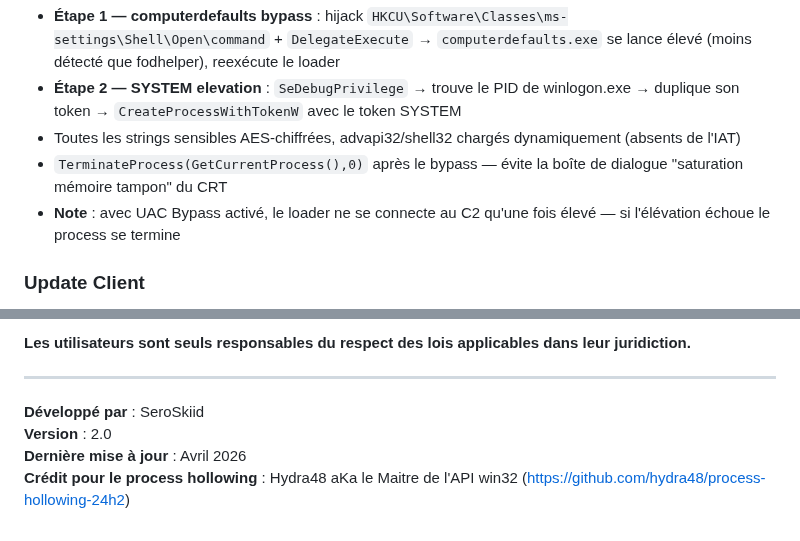
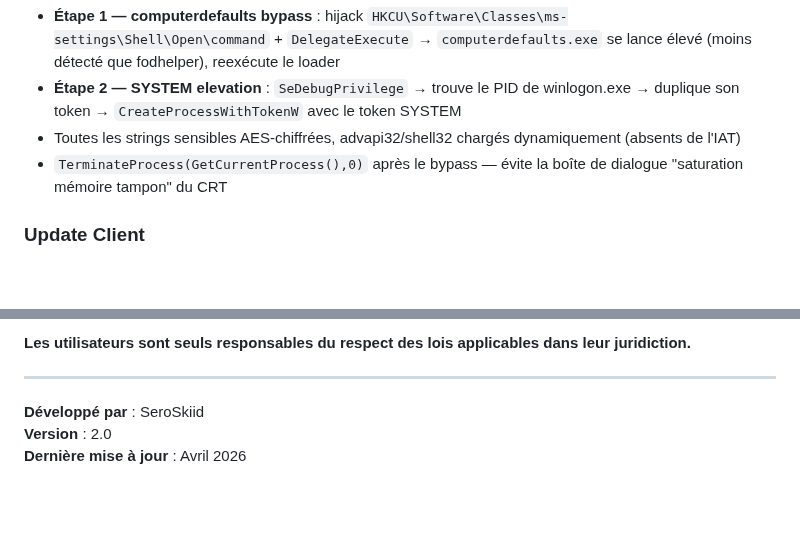
Before and after one commit to SeroSkiid/SeroC2, a Markdown page: README.md, 2 parts joined by grey strips. Drawn GitHub-style; blank space fills up the shorter version.

```diff
--- a/README.md
+++ b/README.md
@@ -73,7 +73,6 @@ Framework complet et hautement configurable de commande et contrôle (C2) avec s
 - **Étape 2 — SYSTEM elevation** : `SeDebugPrivilege` → trouve le PID de winlogon.exe → duplique son token → `CreateProcessWithTokenW` avec le token SYSTEM
 - Toutes les strings sensibles AES-chiffrées, advapi32/shell32 chargés dynamiquement (absents de l'IAT)
 - `TerminateProcess(GetCurrentProcess(),0)` après le bypass — évite la boîte de dialogue "saturation mémoire tampon" du CRT
-- **Note** : avec UAC Bypass activé, le loader ne se connecte au C2 qu'une fois élevé — si l'élévation échoue le process se termine
 
 ### Update Client
 - Remplacement du stub en cours d'exécution par une nouvelle version
@@ -344,4 +343,3 @@ sero/
 **Développé par** : SeroSkiid
 **Version** : 2.0
 **Dernière mise à jour** : Avril 2026
-**Crédit pour le process hollowing** : Hydra48 aKa le Maitre de l'API win32 (https://github.com/hydra48/process-hollowing-24h2)
```
